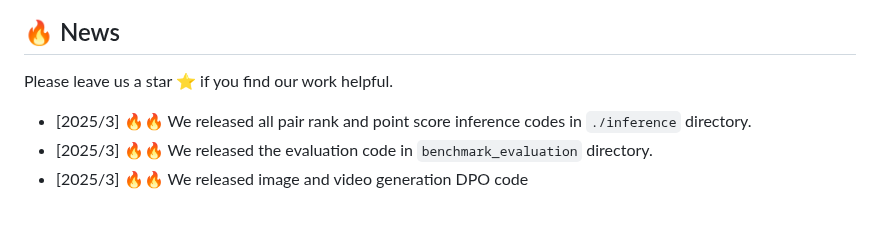
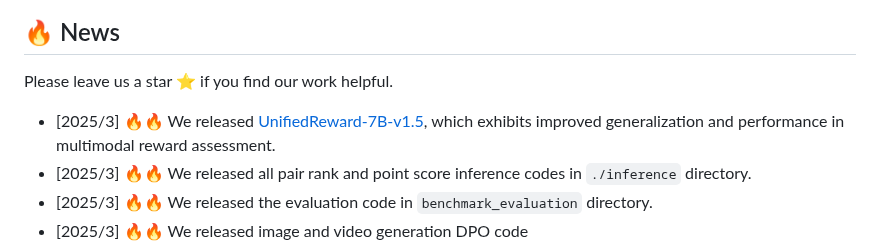
Before and after one commit to Ni-Songhao/UnifiedReward, a Markdown page: README.md, the part around the change. GitHub-like rendering; blank space fills up the shorter version.

```diff
--- a/README.md
+++ b/README.md
@@ -49,6 +49,7 @@ This repository release the **UnifiedReward** -- the first unified reward model
 
 ## 🔥 News
 Please leave us a star ⭐ if you find our work helpful.
+- [2025/3] 🔥🔥 We released [UnifiedReward-7B-v1.5](https://huggingface.co/CodeGoat24/UnifiedReward-7b-v1.5), which exhibits improved generalization and performance in multimodal reward assessment.
 - [2025/3] 🔥🔥 We released all pair rank and point score inference codes in `./inference` directory.
 - [2025/3] 🔥🔥 We released the evaluation code in `benchmark_evaluation` directory.
 - [2025/3] 🔥🔥 We released image and video generation DPO code
```
